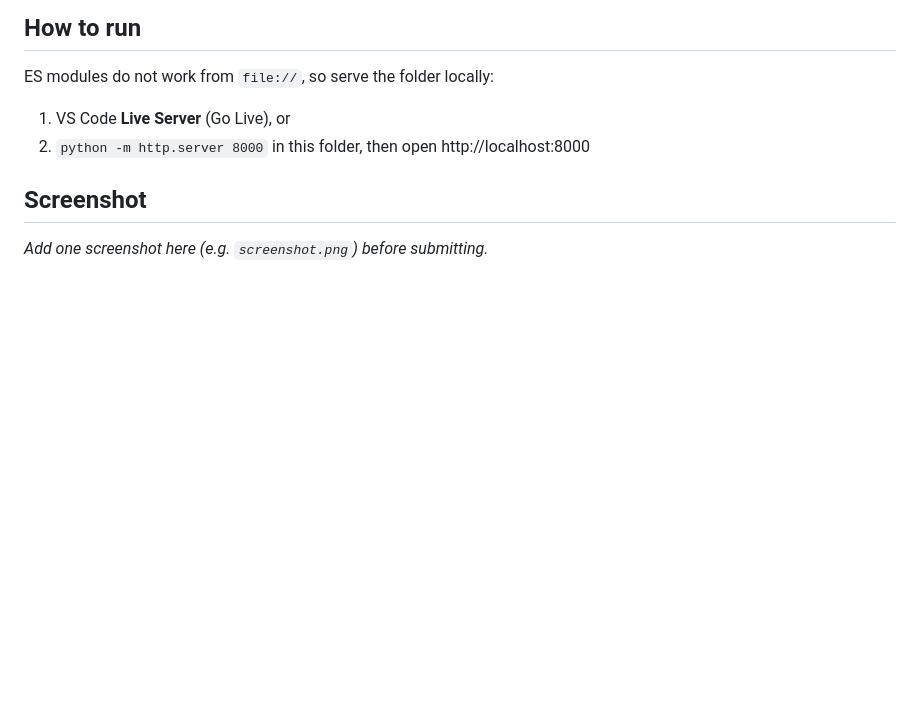
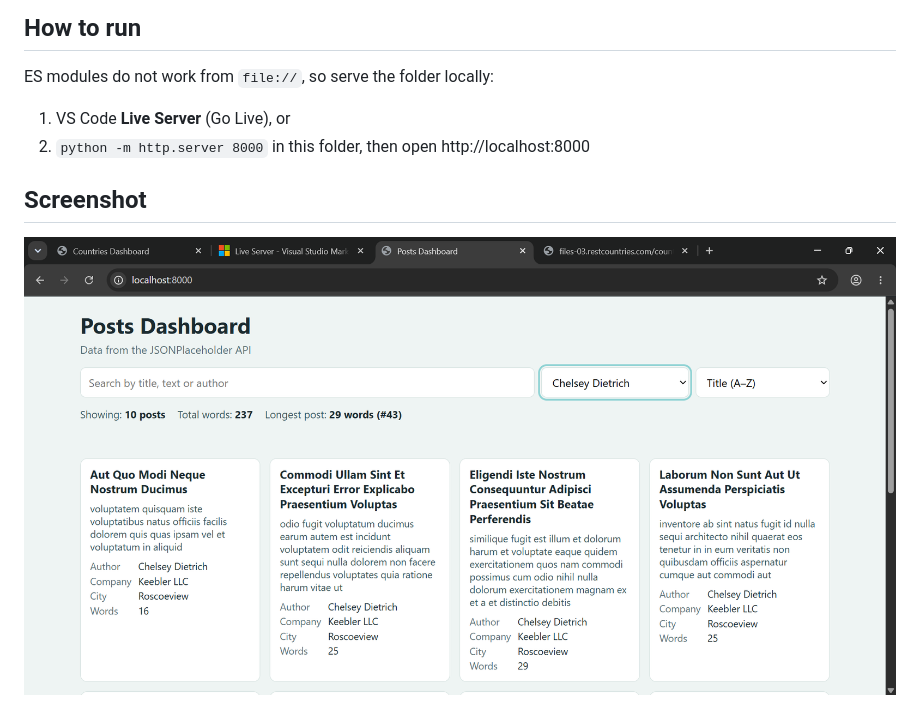
Before and after one commit to kennejunior-git/week3-dashboard, a Markdown page: README.md, the part around the change. Rendered like a GitHub page; pictures changed too: image-1.png (added); blank space fills up the shorter version.

Commit message:
Initial commit

```diff
--- a/README.md
+++ b/README.md
@@ -21,4 +21,4 @@ ES modules do not work from `file://`, so serve the folder locally:
 2. `python -m http.server 8000` in this folder, then open http://localhost:8000
 
 ## Screenshot
-_Add one screenshot here (e.g. `screenshot.png`) before submitting._
+![API image](image-1.png)
```
Also changed, not shown: image.png (added).
